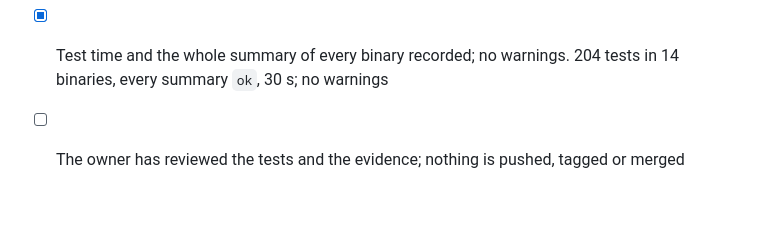
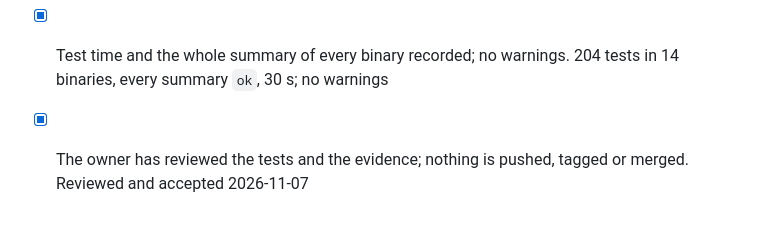
Before and after one commit to wattanit/emberly-oxygen, a Markdown page: docs/todo/phase-7-kernel.md, the part around the change. GitHub-like rendering.

```diff
--- a/docs/todo/phase-7-kernel.md
+++ b/docs/todo/phase-7-kernel.md
@@ -76,4 +76,4 @@ Each has a recommendation; none is decided by this to-do. Points 1 and 2 blocked
 - [x] The vectorization evidence is recorded (task 7.4), and the engine contains no `unsafe` and no new dependency. Plan §4: the assembly of the inner loop; the engine's kernels have no `unsafe` (the loader's memory map is the only one outside tests, recorded in plan §5) and there is no new dependency
 - [x] S-6 reproducibility and S-8 identical-output tests pass. Both pass in the full run
 - [x] Test time and the whole summary of every binary recorded; no warnings. 204 tests in 14 binaries, every summary `ok`, 30 s; no warnings
-- [ ] The owner has reviewed the tests and the evidence; nothing is pushed, tagged or merged
+- [x] The owner has reviewed the tests and the evidence; nothing is pushed, tagged or merged. Reviewed and accepted 2026-11-07
```
Also changed, not shown: docs/todo/phase-8-measurement-and-release.md (added, +87 -0 lines).
